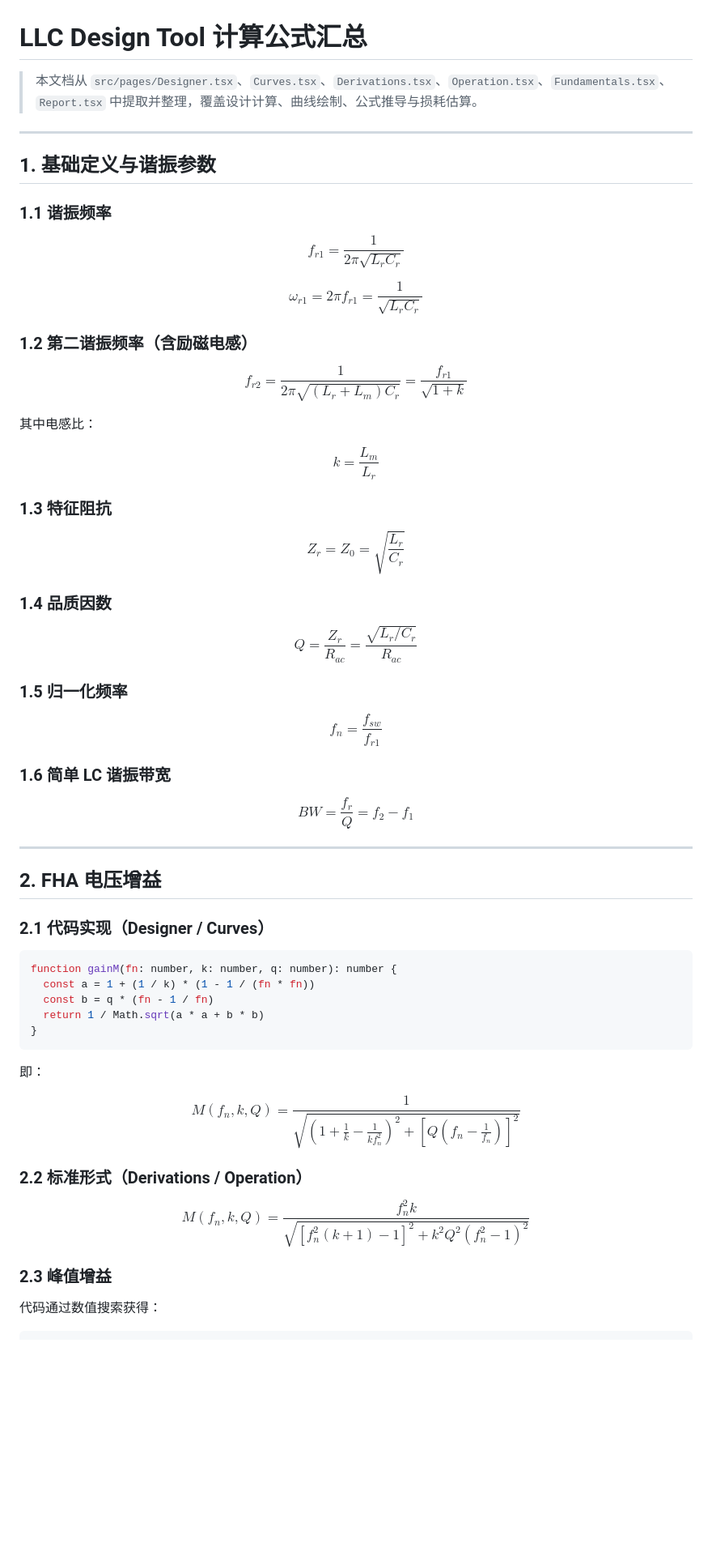
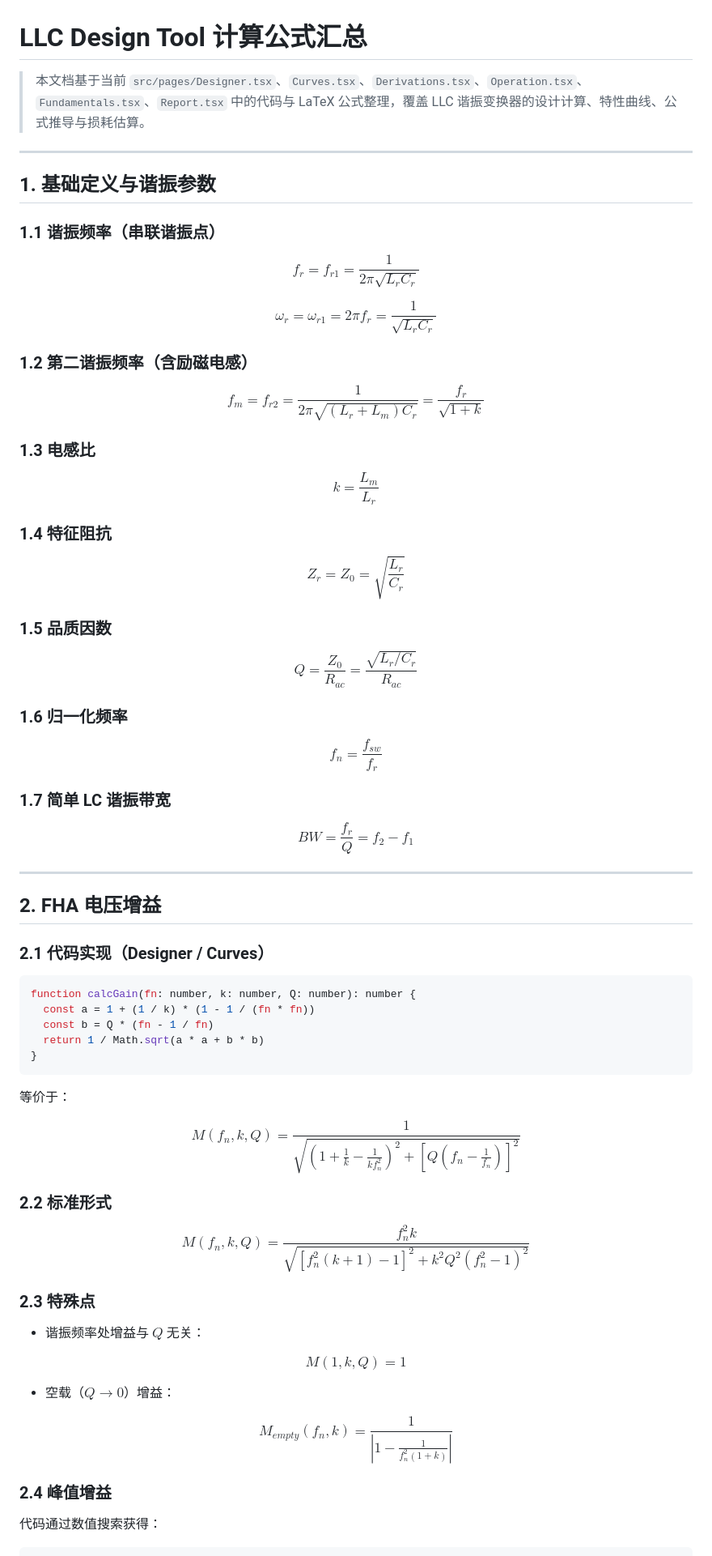
Before and after one commit to WisdomHuang2020/LLC-Design-Tool, a Markdown page: docs/extracted_formulas.md, the part around one of its changes. Shown at 81% size. GitHub-like rendering; blank space fills up the shorter version.

````diff
--- a/docs/extracted_formulas.md
+++ b/docs/extracted_formulas.md
@@ -1,38 +1,38 @@
 # LLC Design Tool 计算公式汇总
 
-> 本文档从 `src/pages/Designer.tsx`、`Curves.tsx`、`Derivations.tsx`、`Operation.tsx`、`Fundamentals.tsx`、`Report.tsx` 中提取并整理，覆盖设计计算、曲线绘制、公式推导与损耗估算。
+> 本文档基于当前 `src/pages/Designer.tsx`、`Curves.tsx`、`Derivations.tsx`、`Operation.tsx`、`Fundamentals.tsx`、`Report.tsx` 中的代码与 LaTeX 公式整理，覆盖 LLC 谐振变换器的设计计算、特性曲线、公式推导与损耗估算。
 
 ---
 
 ## 1. 基础定义与谐振参数
 
-### 1.1 谐振频率
+### 1.1 谐振频率（串联谐振点）
 
-$$f_{r1} = \frac{1}{2\pi\sqrt{L_r C_r}}$$
+$$f_r = f_{r1} = \frac{1}{2\pi\sqrt{L_r C_r}}$$
 
-$$\omega_{r1} = 2\pi f_{r1} = \frac{1}{\sqrt{L_r C_r}}$$
+$$\omega_r = \omega_{r1} = 2\pi f_r = \frac{1}{\sqrt{L_r C_r}}$$
 
 ### 1.2 第二谐振频率（含励磁电感）
 
-$$f_{r2} = \frac{1}{2\pi\sqrt{(L_r + L_m) C_r}} = \frac{f_{r1}}{\sqrt{1 + k}}$$
+$$f_m = f_{r2} = \frac{1}{2\pi\sqrt{(L_r + L_m) C_r}} = \frac{f_r}{\sqrt{1 + k}}$$
 
-其中电感比：
+### 1.3 电感比
 
 $$k = \frac{L_m}{L_r}$$
 
-### 1.3 特征阻抗
+### 1.4 特征阻抗
 
 $$Z_r = Z_0 = \sqrt{\frac{L_r}{C_r}}$$
 
-### 1.4 品质因数
+### 1.5 品质因数
 
-$$Q = \frac{Z_r}{R_{ac}} = \frac{\sqrt{L_r/C_r}}{R_{ac}}$$
+$$Q = \frac{Z_0}{R_{ac}} = \frac{\sqrt{L_r / C_r}}{R_{ac}}$$
 
-### 1.5 归一化频率
+### 1.6 归一化频率
 
-$$f_n = \frac{f_{sw}}{f_{r1}}$$
+$$f_n = \frac{f_{sw}}{f_r}$$
 
-### 1.6 简单 LC 谐振带宽
+### 1.7 简单 LC 谐振带宽
 
 $$BW = \frac{f_r}{Q} = f_2 - f_1$$
 
@@ -43,22 +43,32 @@ $$BW = \frac{f_r}{Q} = f_2 - f_1$$
 ### 2.1 代码实现（Designer / Curves）
 
 ```ts
-function gainM(fn: number, k: number, q: number): number {
+function calcGain(fn: number, k: number, Q: number): number {
   const a = 1 + (1 / k) * (1 - 1 / (fn * fn))
-  const b = q * (fn - 1 / fn)
+  const b = Q * (fn - 1 / fn)
   return 1 / Math.sqrt(a * a + b * b)
 }
 ```
 
-即：
+等价于：
 
 $$M(f_n, k, Q) = \frac{1}{\sqrt{\left(1 + \frac{1}{k} - \frac{1}{k f_n^2}\right)^2 + \left[Q\left(f_n - \frac{1}{f_n}\right)\right]^2}}$$
 
-### 2.2 标准形式（Derivations / Operation）
+### 2.2 标准形式
 
 $$M(f_n, k, Q) = \frac{f_n^2 k}{\sqrt{\left[f_n^2(k+1) - 1\right]^2 + k^2 Q^2 (f_n^2 - 1)^2}}$$
 
-### 2.3 峰值增益
+### 2.3 特殊点
+
+- 谐振频率处增益与 $Q$ 无关：
+
+$$M(1, k, Q) = 1$$
+
+- 空载（$Q \to 0$）增益：
+
+$$M_{empty}(f_n, k) = \frac{1}{\left|1 - \frac{1}{f_n^2(1 + k)}\right|}$$
+
+### 2.4 峰值增益
 
 代码通过数值搜索获得：
 
````
Also changed, not shown: other parts of docs/extracted_formulas.md (+165 -116 lines).
